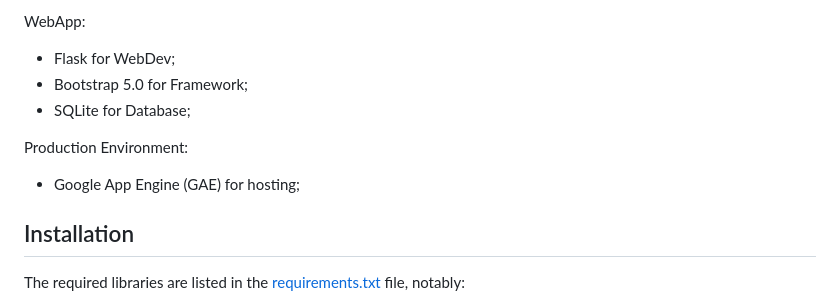
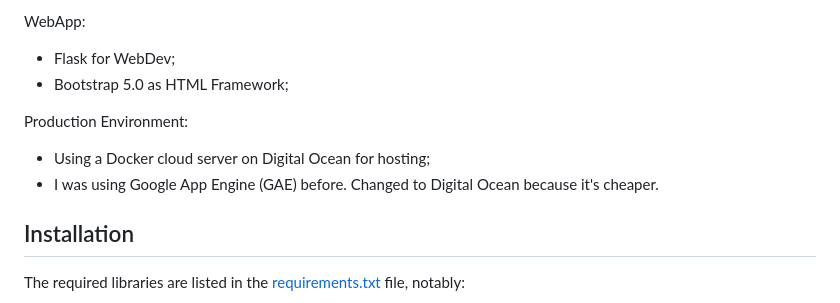
Before and after one commit to thiagofuruchima/deeplearning_brazilian_cars_classifier, a Markdown page: README.md, the part around the change. Drawn GitHub-style.

```diff
--- a/README.md
+++ b/README.md
@@ -30,11 +30,11 @@ DNN Model:
 
 WebApp:
 - Flask for WebDev;
-- Bootstrap 5.0 for Framework;
-- SQLite for Database;
+- Bootstrap 5.0 as HTML Framework;
 
 Production Environment:
-- Google App Engine (GAE) for hosting;
+- Using a Docker cloud server on Digital Ocean for hosting;
+- I was using Google App Engine (GAE) before. Changed to Digital Ocean because it's cheaper.
 
 ## Installation <a name="installation"></a>
 
```
